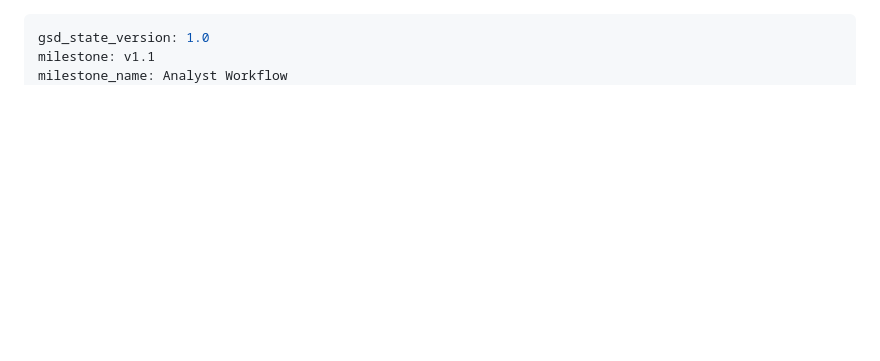
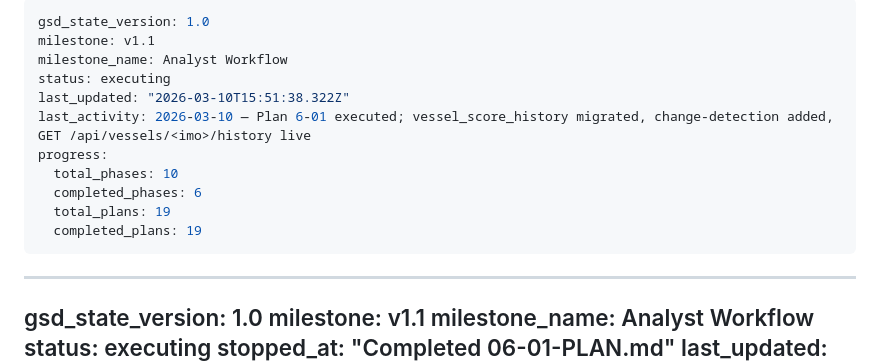
Before and after one commit to Atathakr/maritime-osint, a Markdown page: .planning/STATE.md, the part around the change. Rendered like a GitHub page; blank space fills up the shorter version.

Commit message:
docs(phase-06): complete phase 6 — Score History Infrastructure
All plans executed (06-00 Wave 0 + 06-01 Wave 1). Verification: 5/5
must-haves passed. 155 tests green, zero regressions.

HIST-01: vessel_score_history stores composite_score, risk_level,
is_sanctioned, indicator_json per scheduler run (change-detected).
HIST-02: GET /api/vessels/<imo>/history returns last 30 snapshots.

Unblocks Phase 7 (alert generation) and Phase 8 (profile enrichments).

Co-Authored-By: Claude Sonnet 4.6 <noreply@anthropic.com>

```diff
--- a/.planning/STATE.md
+++ b/.planning/STATE.md
@@ -1,3 +1,17 @@
+---
+gsd_state_version: 1.0
+milestone: v1.1
+milestone_name: Analyst Workflow
+status: executing
+last_updated: "2026-03-10T15:51:38.322Z"
+last_activity: 2026-03-10 — Plan 6-01 executed; vessel_score_history migrated, change-detection added, GET /api/vessels/<imo>/history live
+progress:
+  total_phases: 10
+  completed_phases: 6
+  total_plans: 19
+  completed_plans: 19
+---
+
 ---
 gsd_state_version: 1.0
 milestone: v1.1
```
Also changed, not shown: 1 other file.
